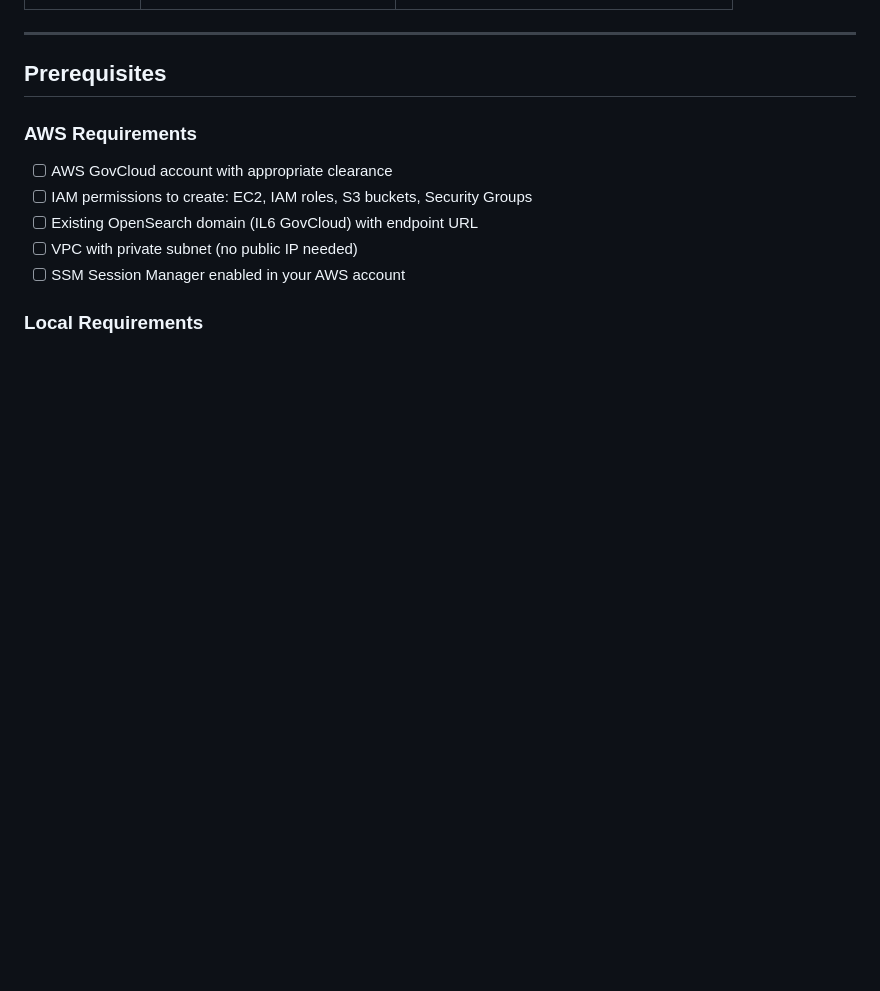
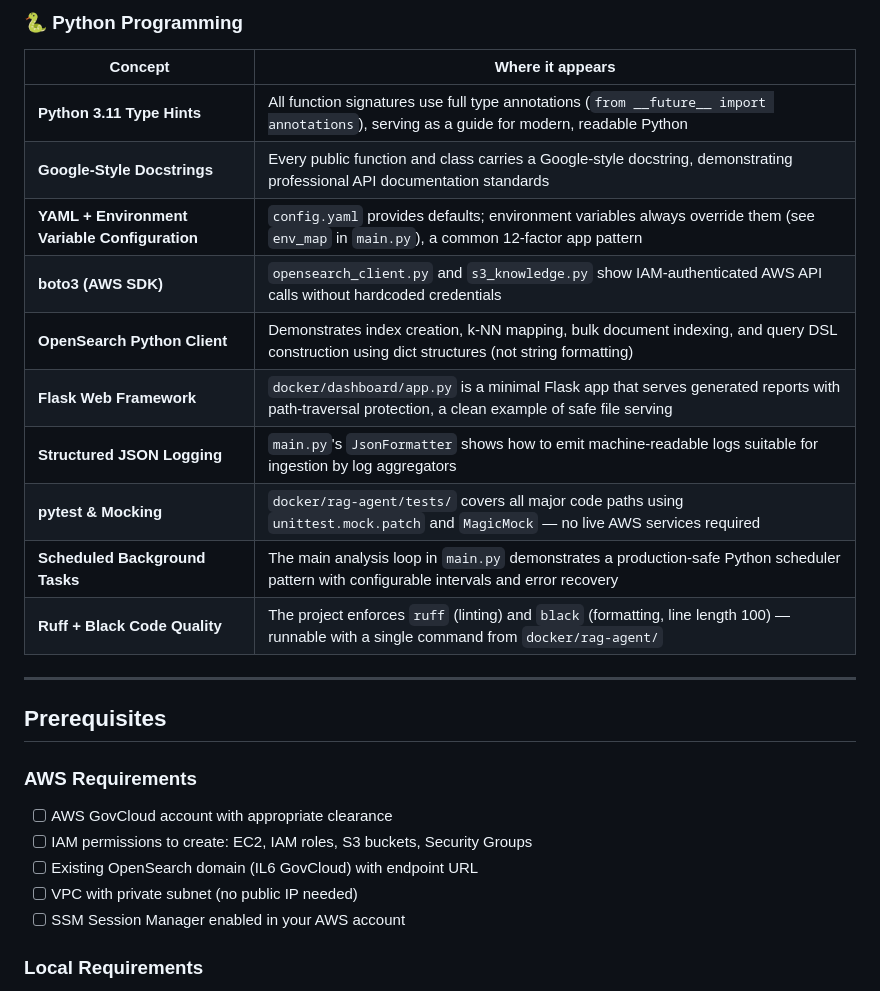
Before and after one commit to WGLewis0721/SIEM-copilot-, a Markdown page: README.md, the part around one of its changes. GitHub-like rendering; blank space fills up the shorter version.

```diff
--- a/README.md
+++ b/README.md
@@ -72,3 +106,17 @@ A production-grade **AI-powered Security Information and Event Management (SIEM)
+### 🐍 Python Programming
+
+| Concept | Where it appears |
+|---------|-----------------|
+| **Python 3.11 Type Hints** | All function signatures use full type annotations (`from __future__ import annotations`), serving as a guide for modern, readable Python |
+| **Google-Style Docstrings** | Every public function and class carries a Google-style docstring, demonstrating professional API documentation standards |
+| **YAML + Environment Variable Configuration** | `config.yaml` provides defaults; environment variables always override them (see `env_map` in `main.py`), a common 12-factor app pattern |
+| **boto3 (AWS SDK)** | `opensearch_client.py` and `s3_knowledge.py` show IAM-authenticated AWS API calls without hardcoded credentials |
+| **OpenSearch Python Client** | Demonstrates index creation, k-NN mapping, bulk document indexing, and query DSL construction using dict structures (not string formatting) |
+| **Flask Web Framework** | `docker/dashboard/app.py` is a minimal Flask app that serves generated reports with path-traversal protection, a clean example of safe file serving |
+| **Structured JSON Logging** | `main.py`'s `JsonFormatter` shows how to emit machine-readable logs suitable for ingestion by log aggregators |
+| **pytest & Mocking** | `docker/rag-agent/tests/` covers all major code paths using `unittest.mock.patch` and `MagicMock` — no live AWS services required |
+| **Scheduled Background Tasks** | The main analysis loop in `main.py` demonstrates a production-safe Python scheduler pattern with configurable intervals and error recovery |
+| **Ruff + Black Code Quality** | The project enforces `ruff` (linting) and `black` (formatting, line length 100) — runnable with a single command from `docker/rag-agent/` |
 
 ---
 
```
Also changed, not shown: other parts of README.md (+34 -0 lines).
